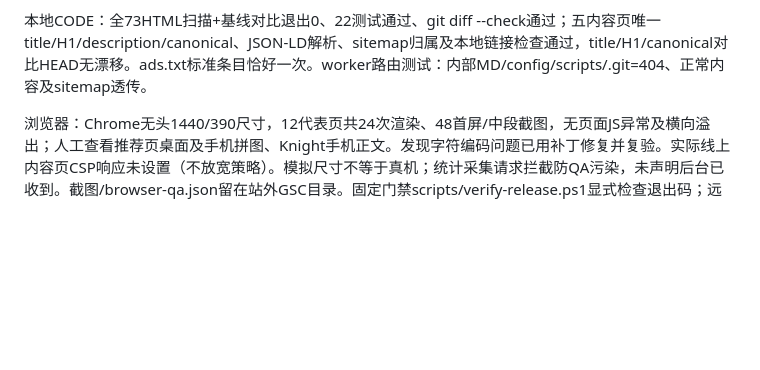
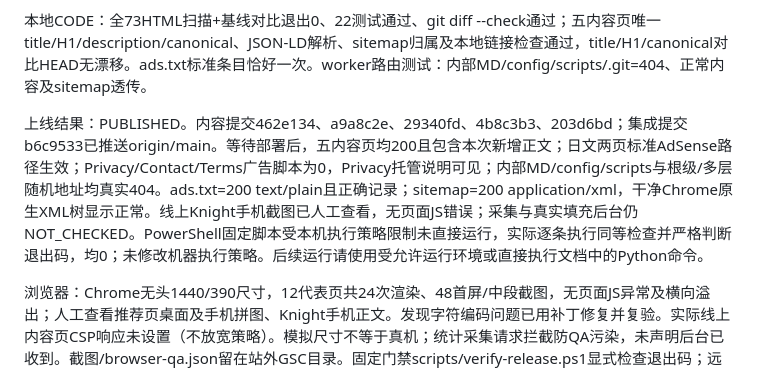
Before and after one commit to qsyhxw/monstersurvivors.plus, a Markdown page: TRAFFIC_REVIEW_2026-10.md, the part around the change. Drawn GitHub-style; blank space fills up the shorter version.

```diff
--- a/TRAFFIC_REVIEW_2026-10.md
+++ b/TRAFFIC_REVIEW_2026-10.md
@@ -68,4 +68,6 @@ F1–F4：官方单源SINGLE_SOURCE https://play.google.com/store/apps/details?h
 
 本地CODE：全73HTML扫描+基线对比退出0、22测试通过、git diff --check通过；五内容页唯一title/H1/description/canonical、JSON-LD解析、sitemap归属及本地链接检查通过，title/H1/canonical对比HEAD无漂移。ads.txt标准条目恰好一次。worker路由测试：内部MD/config/scripts/.git=404、正常内容及sitemap透传。
 
+上线结果：PUBLISHED。内容提交462e134、a9a8c2e、29340fd、4b8c3b3、203d6bd；集成提交b6c9533已推送origin/main。等待部署后，五内容页均200且包含本次新增正文；日文两页标准AdSense路径生效；Privacy/Contact/Terms广告脚本为0，Privacy托管说明可见；内部MD/config/scripts与根级/多层随机地址均真实404。ads.txt=200 text/plain且正确记录；sitemap=200 application/xml，干净Chrome原生XML树显示正常。线上Knight手机截图已人工查看，无页面JS错误；采集与真实填充后台仍NOT_CHECKED。PowerShell固定脚本受本机执行策略限制未直接运行，实际逐条执行同等检查并严格判断退出码，均0；未修改机器执行策略。后续运行请使用受允许运行环境或直接执行文档中的Python命令。
+
 浏览器：Chrome无头1440/390尺寸，12代表页共24次渲染、48首屏/中段截图，无页面JS异常及横向溢出；人工查看推荐页桌面及手机拼图、Knight手机正文。发现字符编码问题已用补丁修复并复验。实际线上内容页CSP响应未设置（不放宽策略）。模拟尺寸不等于真机；统计采集请求拦截防QA污染，未声明后台已收到。截图/browser-qa.json留在站外GSC目录。固定门禁scripts/verify-release.ps1显式检查退出码；远端强制门禁未接入。部署状态待线上核对。
```
Also changed, not shown: PAGE_ROADMAP.md (+1 -1 lines).
